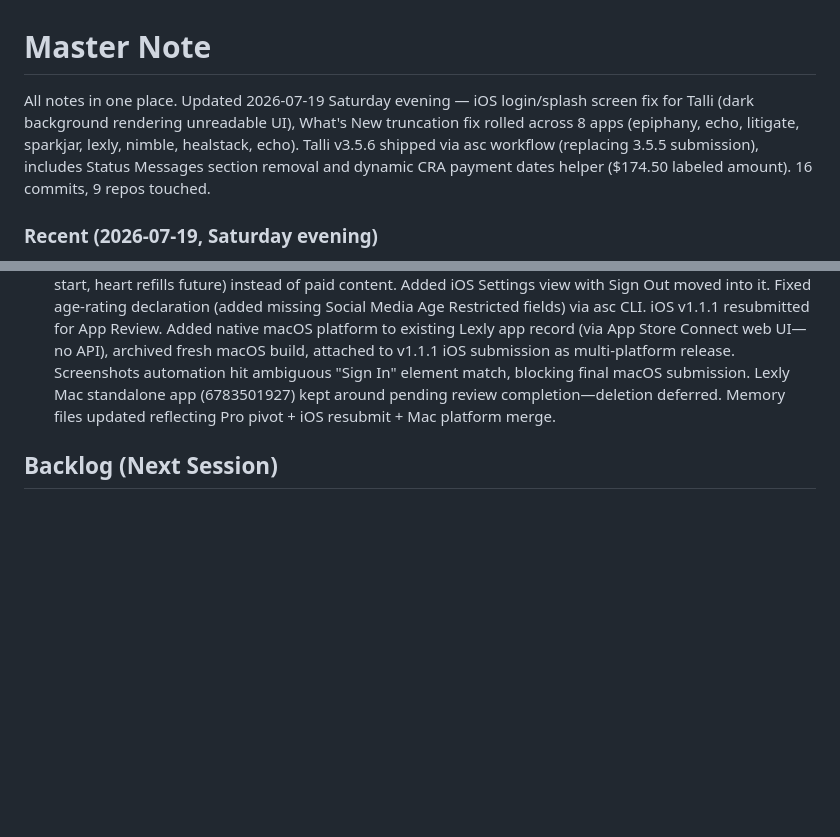
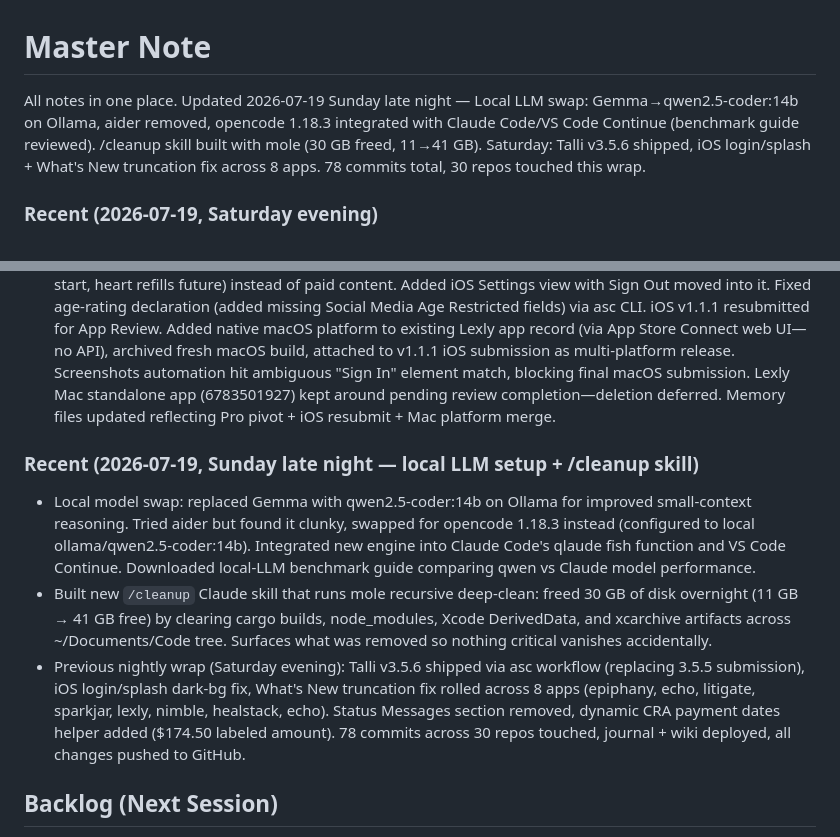
Before and after one commit to nulljosh/notes, a Markdown page: notes/master.md, 2 parts joined by grey strips. Rendered like a GitHub page; blank space fills up the shorter version.

Commit message:
Wiki: 2026-07-19 Sunday late-night wrap — local LLM swap + /cleanup skill
- Updated date to Sunday late night
- Added Recent entry: Gemma→qwen2.5-coder:14b, opencode 1.18.3 setup
- /cleanup skill built with mole (30 GB freed)
- Talli v3.5.6 shipped, iOS + What's New fixes across 8 apps
- 78 commits, 30 repos touched

Co-Authored-By: Claude Fable 5 <noreply@anthropic.com>

```diff
--- a/notes/master.md
+++ b/notes/master.md
@@ -1,6 +1,6 @@
 # Master Note
 
-All notes in one place. Updated 2026-07-19 Saturday evening — iOS login/splash screen fix for Talli (dark background rendering unreadable UI), What's New truncation fix rolled across 8 apps (epiphany, echo, litigate, sparkjar, lexly, nimble, healstack, echo). Talli v3.5.6 shipped via asc workflow (replacing 3.5.5 submission), includes Status Messages section removal and dynamic CRA payment dates helper ($174.50 labeled amount). 16 commits, 9 repos touched.
+All notes in one place. Updated 2026-07-19 Sunday late night — Local LLM swap: Gemma→qwen2.5-coder:14b on Ollama, aider removed, opencode 1.18.3 integrated with Claude Code/VS Code Continue (benchmark guide reviewed). /cleanup skill built with mole (30 GB freed, 11→41 GB). Saturday: Talli v3.5.6 shipped, iOS login/splash + What's New truncation fix across 8 apps. 78 commits total, 30 repos touched this wrap.
 
 ### Recent (2026-07-19, Saturday evening)
 
@@ -18,6 +18,11 @@ Rolled What's New fixedSize fix across 8 apps in coordinated pass: epiphany, ech
 ### Recent (2026-07-19, Sunday evening/night)
 - Epiphany: Updated USER_DEBT configuration—merged "$175 passport" debt into existing Mom/Dad entry (now $450 total: $275 + $175 passport), and restored Bell ($1000) and Visa ($5000, in collections) debts from backlog. Test suite passes (398 passed), committed, and pushed to main.
 - Lexly: Un-paywalled all course categories—5 categories that were locked behind Stripe checkout (which never worked) are now free and unlocked. Pro tier reframed as optional perks (unlimited streak freezes to start, heart refills future) instead of paid content. Added iOS Settings view with Sign Out moved into it. Fixed age-rating declaration (added missing Social Media Age Restricted fields) via asc CLI. iOS v1.1.1 resubmitted for App Review. Added native macOS platform to existing Lexly app record (via App Store Connect web UI—no API), archived fresh macOS build, attached to v1.1.1 iOS submission as multi-platform release. Screenshots automation hit ambiguous "Sign In" element match, blocking final macOS submission. Lexly Mac standalone app (6783501927) kept around pending review completion—deletion deferred. Memory files updated reflecting Pro pivot + iOS resubmit + Mac platform merge.
+
+### Recent (2026-07-19, Sunday late night — local LLM setup + /cleanup skill)
+- Local model swap: replaced Gemma with qwen2.5-coder:14b on Ollama for improved small-context reasoning. Tried aider but found it clunky, swapped for opencode 1.18.3 instead (configured to local ollama/qwen2.5-coder:14b). Integrated new engine into Claude Code's qlaude fish function and VS Code Continue. Downloaded local-LLM benchmark guide comparing qwen vs Claude model performance.
+- Built new `/cleanup` Claude skill that runs mole recursive deep-clean: freed 30 GB of disk overnight (11 GB → 41 GB free) by clearing cargo builds, node_modules, Xcode DerivedData, and xcarchive artifacts across ~/Documents/Code tree. Surfaces what was removed so nothing critical vanishes accidentally.
+- Previous nightly wrap (Saturday evening): Talli v3.5.6 shipped via asc workflow (replacing 3.5.5 submission), iOS login/splash dark-bg fix, What's New truncation fix rolled across 8 apps (epiphany, echo, litigate, sparkjar, lexly, nimble, healstack, echo). Status Messages section removed, dynamic CRA payment dates helper added ($174.50 labeled amount). 78 commits across 30 repos touched, journal + wiki deployed, all changes pushed to GitHub.
 
 ## Backlog (Next Session)
 
```
